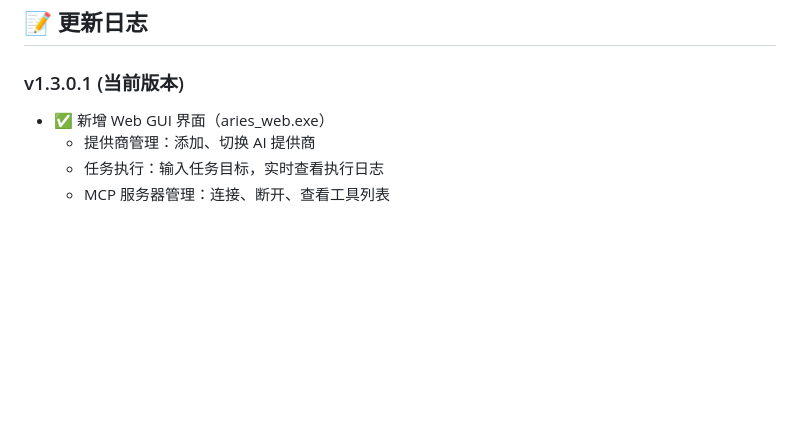
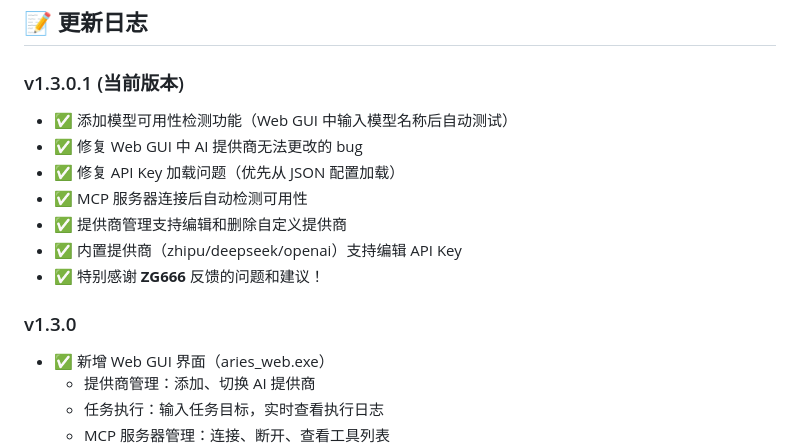
Before and after one commit to yunsjxh/Open-Aries-AI-Desktop, a Markdown page: README.md, the part around the change. Rendered like a GitHub page; blank space fills up the shorter version.

```diff
--- a/README.md
+++ b/README.md
@@ -375,6 +375,15 @@ A: 程序会自动回退到控件列表模式，并记录详细错误信息到
 ## 📝 更新日志
 
 ### v1.3.0.1 (当前版本)
+- ✅ 添加模型可用性检测功能（Web GUI 中输入模型名称后自动测试）
+- ✅ 修复 Web GUI 中 AI 提供商无法更改的 bug
+- ✅ 修复 API Key 加载问题（优先从 JSON 配置加载）
+- ✅ MCP 服务器连接后自动检测可用性
+- ✅ 提供商管理支持编辑和删除自定义提供商
+- ✅ 内置提供商（zhipu/deepseek/openai）支持编辑 API Key
+- ✅ 特别感谢 **ZG666** 反馈的问题和建议！
+
+### v1.3.0
 - ✅ 新增 Web GUI 界面（aries_web.exe）
   - 提供商管理：添加、切换 AI 提供商
   - 任务执行：输入任务目标，实时查看执行日志
```
